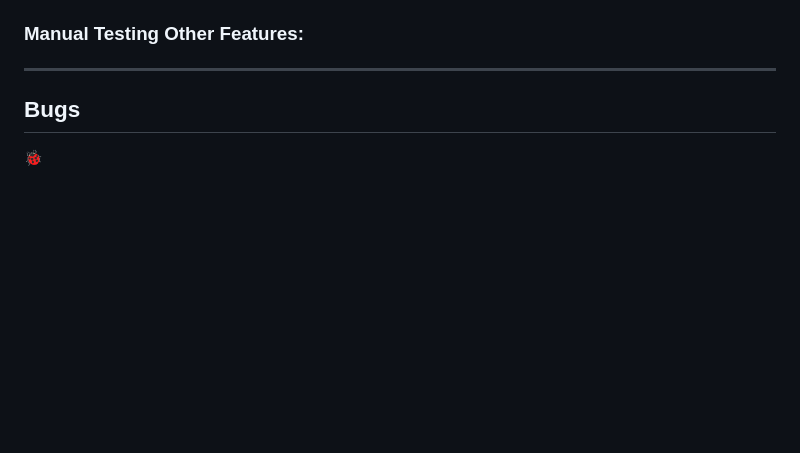
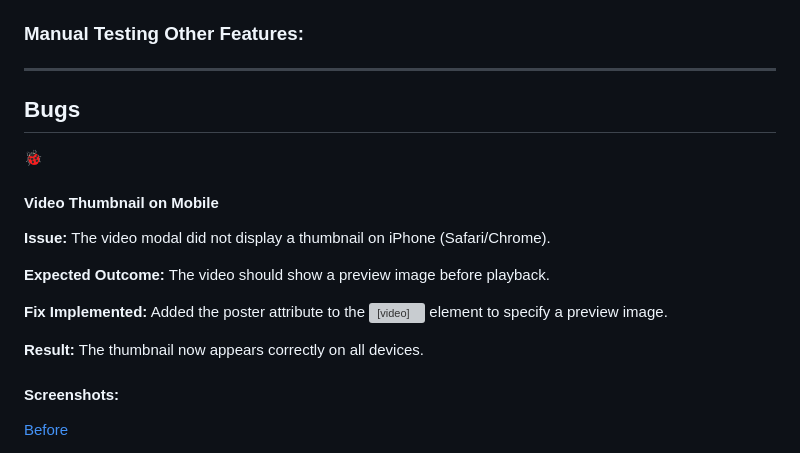
Before and after one commit to Seren-Hughes/boops-and-snoots-rescue, a Markdown page: TESTING.md, the part around one of its changes. Drawn GitHub-style; blank space fills up the shorter version; grey boxes are pictures that could not be loaded.

Commit message:
docs: add screenshots of modal video thumbnail fix and info to bugs testing section

```diff
--- a/TESTING.md
+++ b/TESTING.md
@@ -185,3 +185,17 @@ Validate your code HTML, CSS (all pages/files need to be validated!!!), display
 ---
 ## Bugs
 🐞
+
+#### Video Thumbnail on Mobile
+**Issue:** The video modal did not display a thumbnail on iPhone (Safari/Chrome).
+
+**Expected Outcome:** The video should show a preview image before playback.
+
+**Fix Implemented:**
+Added the poster attribute to the <video> element to specify a preview image.
+
+**Result:** The thumbnail now appears correctly on all devices.
+
+#### **Screenshots:**
+[Before](assets/media/issue-modal-video-before.PNG)
+
```
Also changed, not shown: other parts of TESTING.md (+3 -0 lines), assets/media/issue-modal-video-before.PNG (added), 3 other files.
